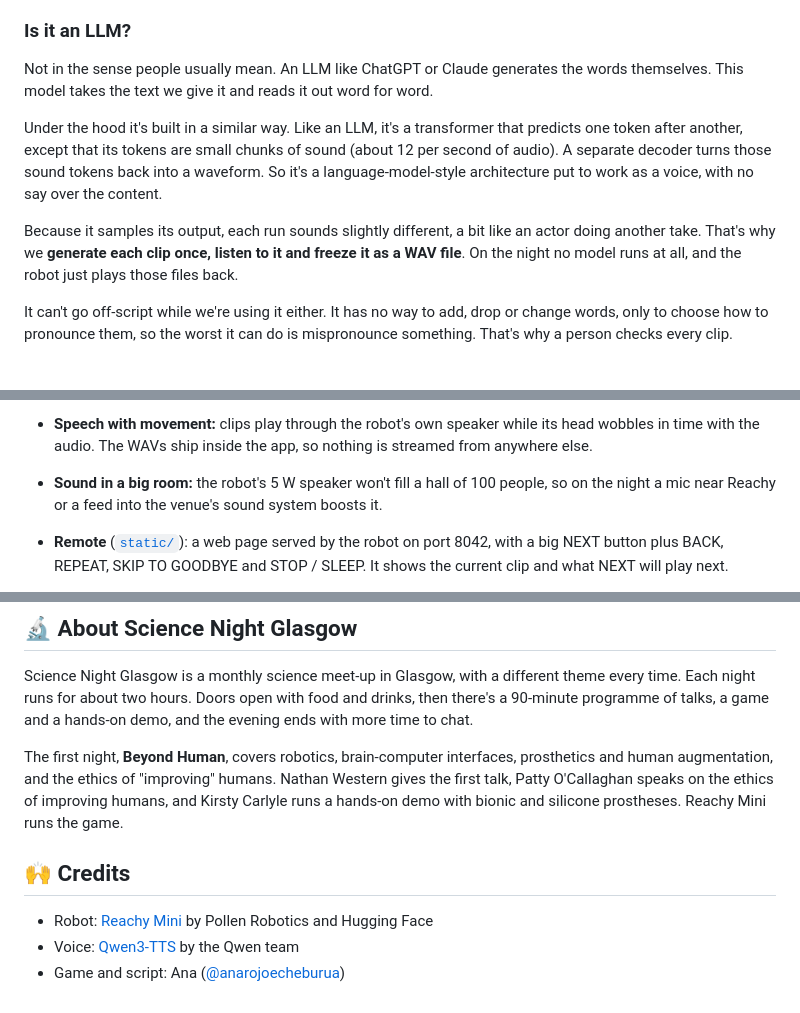
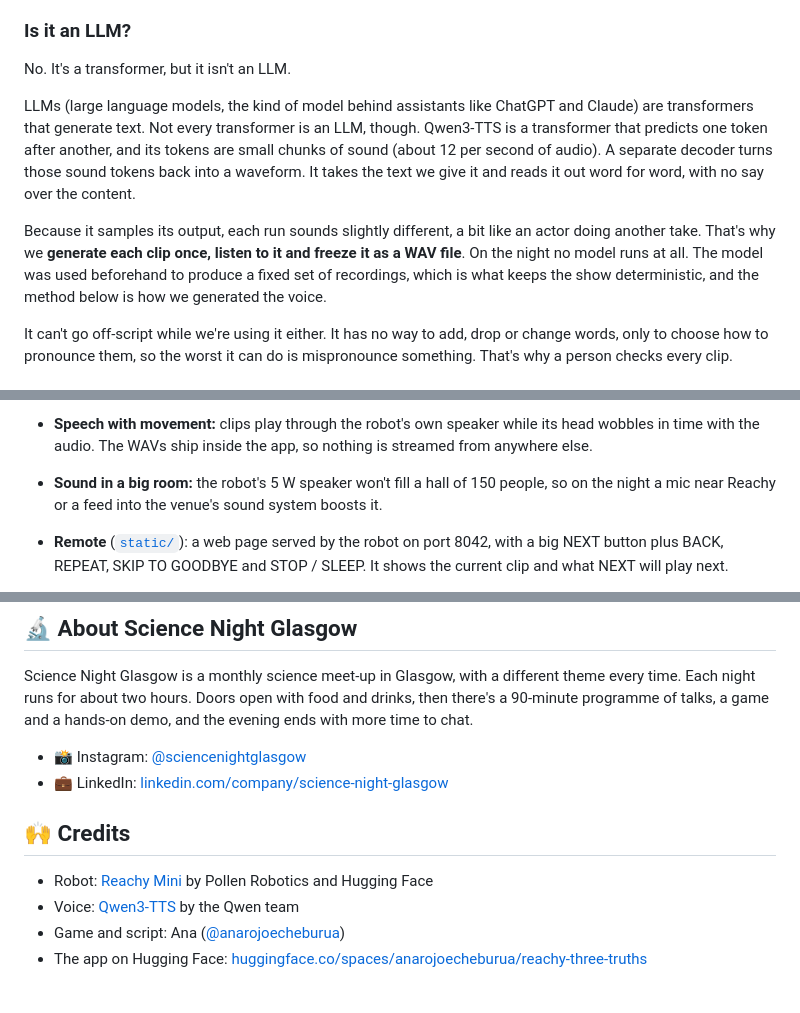
Before and after one commit to anarojoecheburua/reachy-three-truths, a Markdown page: README.md, 3 parts joined by grey strips. Rendered like a GitHub page.

```diff
--- a/README.md
+++ b/README.md
@@ -80,11 +65,11 @@ Reachy's voice comes from **[Qwen3-TTS](https://huggingface.co/Qwen/Qwen3-TTS-12
 
 ### Is it an LLM?
 
-Not in the sense people usually mean. An LLM like ChatGPT or Claude generates the words themselves. This model takes the text we give it and reads it out word for word.
+No. It's a transformer, but it isn't an LLM.
 
-Under the hood it's built in a similar way. Like an LLM, it's a transformer that predicts one token after another, except that its tokens are small chunks of sound (about 12 per second of audio). A separate decoder turns those sound tokens back into a waveform. So it's a language-model-style architecture put to work as a voice, with no say over the content.
+LLMs (large language models, the kind of model behind assistants like ChatGPT and Claude) are transformers that generate text. Not every transformer is an LLM, though. Qwen3-TTS is a transformer that predicts one token after another, and its tokens are small chunks of sound (about 12 per second of audio). A separate decoder turns those sound tokens back into a waveform. It takes the text we give it and reads it out word for word, with no say over the content.
 
-Because it samples its output, each run sounds slightly different, a bit like an actor doing another take. That's why we **generate each clip once, listen to it and freeze it as a WAV file**. On the night no model runs at all, and the robot just plays those files back.
+Because it samples its output, each run sounds slightly different, a bit like an actor doing another take. That's why we **generate each clip once, listen to it and freeze it as a WAV file**. On the night no model runs at all. The model was used beforehand to produce a fixed set of recordings, which is what keeps the show deterministic, and the method below is how we generated the voice.
 
 It can't go off-script while we're using it either. It has no way to add, drop or change words, only to choose how to pronounce them, so the worst it can do is mispronounce something. That's why a person checks every clip.
 
@@ -124,7 +109,7 @@ The app lives in [`three_truths/`](three_truths/). It was scaffolded with Pollen
   There's no robot code in this file, which means every button sequence can be tested on a laptop with a fake robot ([`tests/test_show.py`](three_truths/tests/test_show.py)).
 - **Robot glue** ([`main.py`](three_truths/three_truths/main.py)): connects the state machine to the real robot (wake up, sleep, play a clip, stop a clip). Button presses arrive as web requests and wait in a queue, so only one part of the app ever talks to the motors.
 - **Speech with movement:** clips play through the robot's own speaker while its head wobbles in time with the audio. The WAVs ship inside the app, so nothing is streamed from anywhere else.
-- **Sound in a big room:** the robot's 5 W speaker won't fill a hall of 100 people, so on the night a mic near Reachy or a feed into the venue's sound system boosts it.
+- **Sound in a big room:** the robot's 5 W speaker won't fill a hall of 150 people, so on the night a mic near Reachy or a feed into the venue's sound system boosts it.
 - **Remote** ([`static/`](three_truths/three_truths/static/)): a web page served by the robot on port 8042, with a big NEXT button plus BACK, REPEAT, SKIP TO GOODBYE and STOP / SLEEP. It shows the current clip and what NEXT will play next.
   - Buttons that won't do anything right now (NEXT while Reachy is speaking, say) are greyed out.
   - SKIP and STOP need two taps within 2 seconds, so you can't hit them by accident.
@@ -163,10 +148,12 @@ cd three_truths && ../.venv/bin/python -m pytest tests
 
 Science Night Glasgow is a monthly science meet-up in Glasgow, with a different theme every time. Each night runs for about two hours. Doors open with food and drinks, then there's a 90-minute programme of talks, a game and a hands-on demo, and the evening ends with more time to chat.
 
-The first night, **Beyond Human**, covers robotics, brain-computer interfaces, prosthetics and human augmentation, and the ethics of "improving" humans. Nathan Western gives the first talk, Patty O'Callaghan speaks on the ethics of improving humans, and Kirsty Carlyle runs a hands-on demo with bionic and silicone prostheses. Reachy Mini runs the game.
+- 📸 Instagram: [@sciencenightglasgow](https://www.instagram.com/sciencenightglasgow/)
+- 💼 LinkedIn: [linkedin.com/company/science-night-glasgow](https://www.linkedin.com/company/science-night-glasgow)
 
 ## 🙌 Credits
 
 - Robot: [Reachy Mini](https://github.com/pollen-robotics/reachy_mini) by Pollen Robotics and Hugging Face
 - Voice: [Qwen3-TTS](https://huggingface.co/Qwen/Qwen3-TTS-12Hz-1.7B-CustomVoice) by the Qwen team
 - Game and script: Ana ([@anarojoecheburua](https://github.com/anarojoecheburua))
+- The app on Hugging Face: [huggingface.co/spaces/anarojoecheburua/reachy-three-truths](https://huggingface.co/spaces/anarojoecheburua/reachy-three-truths)
```
Also changed, not shown: other parts of README.md (+9 -24 lines).
